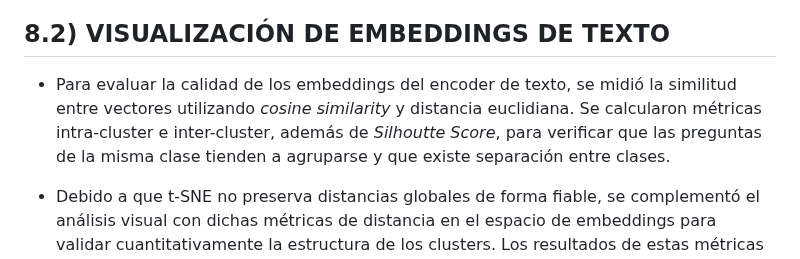
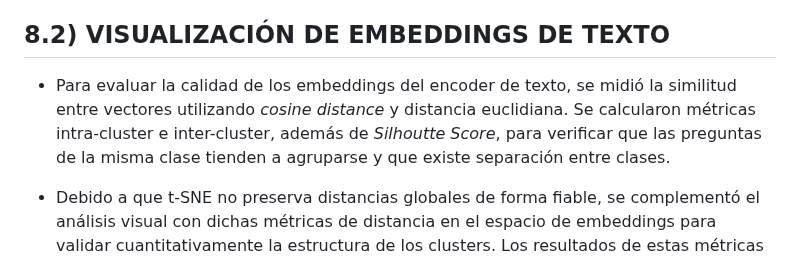
Before and after one commit to DianaMLlamocaZ/VQA-EARLY_FUSION-XAI, a Markdown page: README.md, the part around the change. GitHub-like rendering.

```diff
--- a/README.md
+++ b/README.md
@@ -148,7 +148,7 @@ El dataset [link]
 
 ## 8.2) VISUALIZACIÓN DE EMBEDDINGS DE TEXTO
 
-- Para evaluar la calidad de los embeddings del encoder de texto, se midió la similitud entre vectores utilizando *cosine similarity* y distancia euclidiana. Se calcularon métricas intra-cluster e inter-cluster, además de *Silhoutte Score*, para verificar que las preguntas de la misma clase tienden a agruparse y que existe separación entre clases.
+- Para evaluar la calidad de los embeddings del encoder de texto, se midió la similitud entre vectores utilizando *cosine distance* y distancia euclidiana. Se calcularon métricas intra-cluster e inter-cluster, además de *Silhoutte Score*, para verificar que las preguntas de la misma clase tienden a agruparse y que existe separación entre clases.
 
 - Debido a que t-SNE no preserva distancias globales de forma fiable, se complementó el análisis visual con dichas métricas de distancia en el espacio de embeddings para validar cuantitativamente la estructura de los clusters. Los resultados de estas métricas confirman la existencia de una separación consistente entre clases en el espacio de embeddings.
 
```
